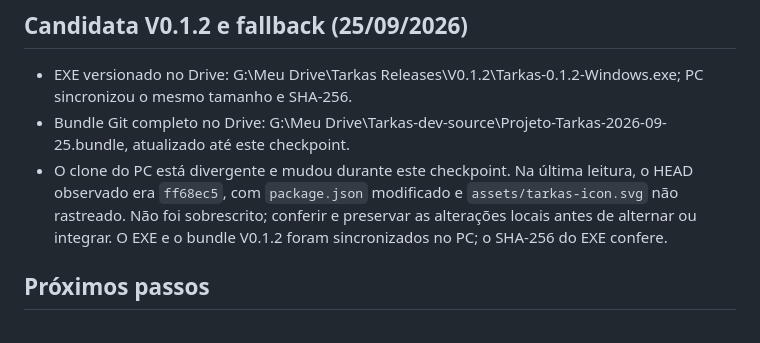
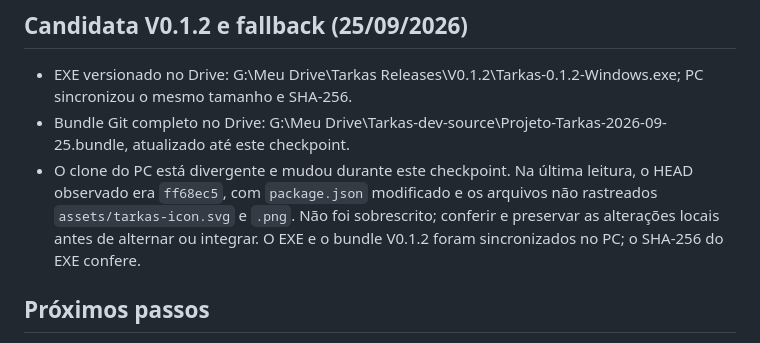
Before and after one commit to miqueiasgoesg-arch/Tarkas, a Markdown page: docs/PROJECT-STATE.md, the part around the change. Rendered like a GitHub page.

Commit message:
docs preserve divergent PC working copy

```diff
--- a/docs/PROJECT-STATE.md
+++ b/docs/PROJECT-STATE.md
@@ -51,7 +51,7 @@ V0.1 funcional e estável antes de refinamentos. tarkov.dev é a fonte principal
 ## Candidata V0.1.2 e fallback (25/09/2026)
 - EXE versionado no Drive: G:\Meu Drive\Tarkas Releases\V0.1.2\Tarkas-0.1.2-Windows.exe; PC sincronizou o mesmo tamanho e SHA-256.
 - Bundle Git completo no Drive: G:\Meu Drive\Tarkas-dev-source\Projeto-Tarkas-2026-09-25.bundle, atualizado até este checkpoint.
-- O clone do PC está divergente e mudou durante este checkpoint. Na última leitura, o HEAD observado era `ff68ec5`, com `package.json` modificado e `assets/tarkas-icon.svg` não rastreado. Não foi sobrescrito; conferir e preservar as alterações locais antes de alternar ou integrar. O EXE e o bundle V0.1.2 foram sincronizados no PC; o SHA-256 do EXE confere.
+- O clone do PC está divergente e mudou durante este checkpoint. Na última leitura, o HEAD observado era `ff68ec5`, com `package.json` modificado e os arquivos não rastreados `assets/tarkas-icon.svg` e `.png`. Não foi sobrescrito; conferir e preservar as alterações locais antes de alternar ou integrar. O EXE e o bundle V0.1.2 foram sincronizados no PC; o SHA-256 do EXE confere.
 
 ## Próximos passos
 1. Notebook permanece como cópia principal; não desenvolver em paralelo no PC. Se precisar alternar, preservar e revisar as alterações locais já presentes no clone do PC antes de integrá-las.
```
